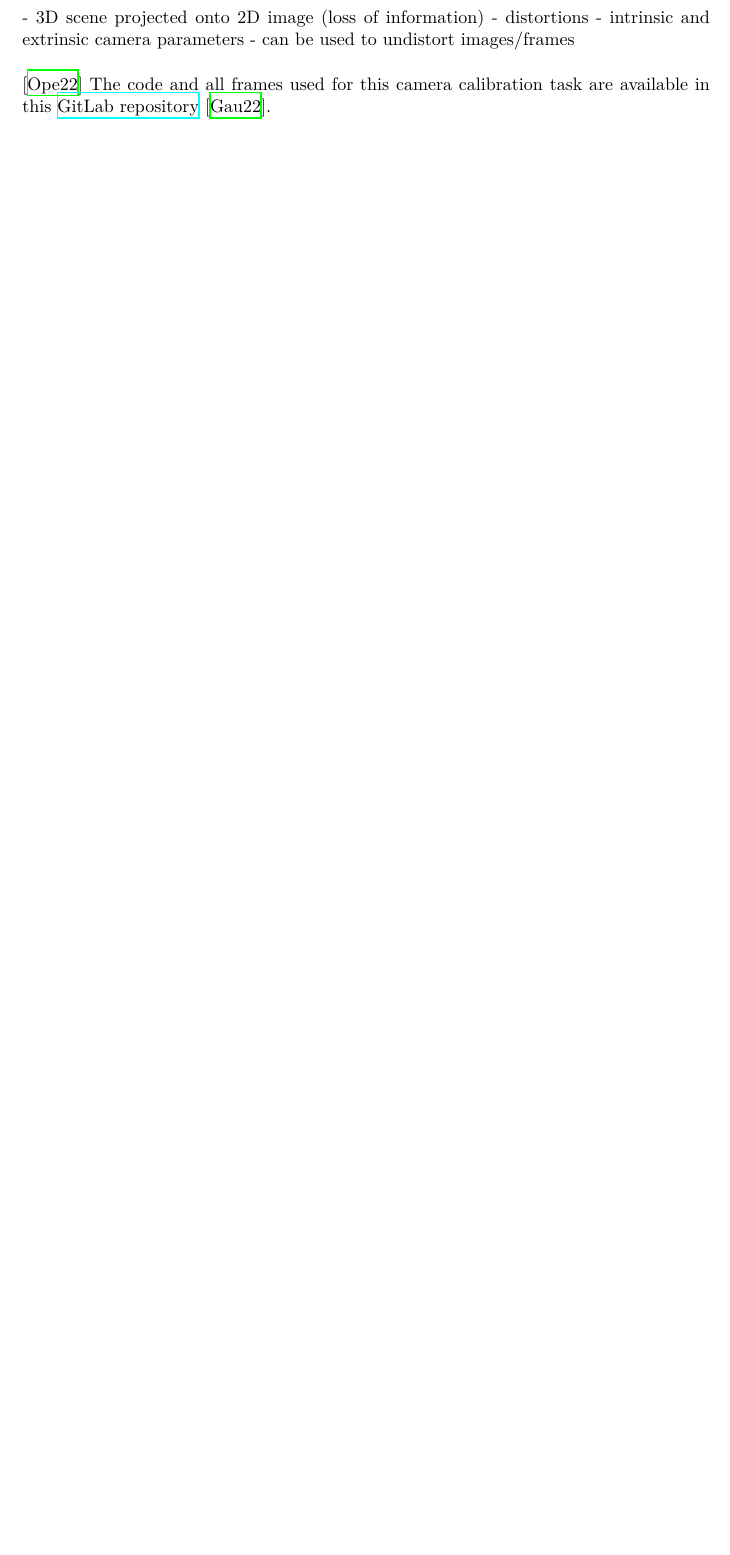
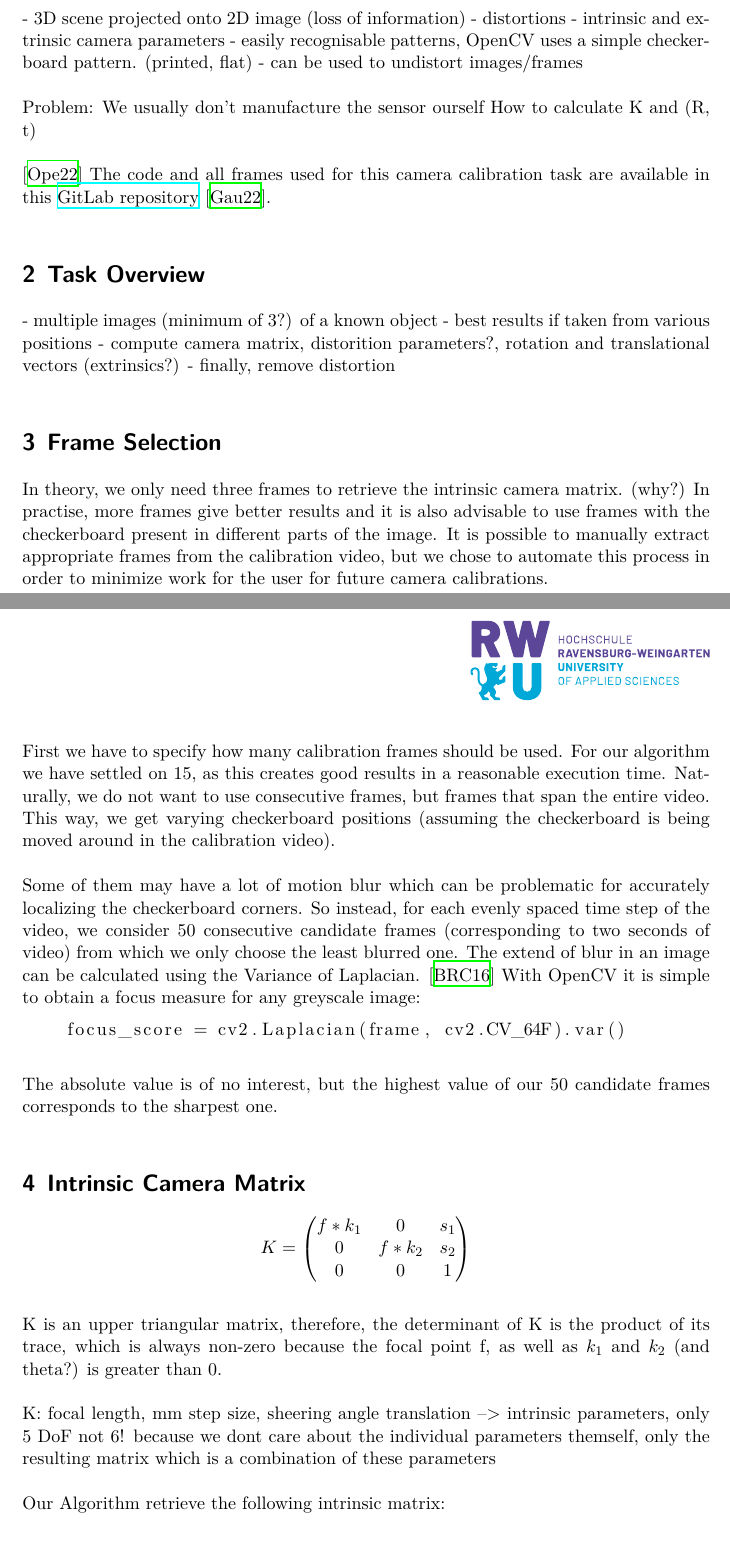
Before and after one commit to leogaube/camera-calibration, a LaTeX document (report/main.tex): part of page 2 of 3 before the commit and two parts of pages 2 and 3 of 5 after it, the two joined at a grey line, cut so that both start at the same text, the shorter picture padded with empty space. Compiled offline with XeLaTeX; a missing font is replaced by an installed copy or a similar font.

Commit message:
frame selection

```diff
--- a/report/main.tex
+++ b/report/main.tex
@@ -8,6 +8,7 @@
 \usepackage{subcaption}
 \usepackage{listings}
 \usepackage{float}
+\usepackage{amsmath}
 
 \setlength{\belowcaptionskip}{5pt}
 
@@ -25,7 +40,57 @@
 - 3D scene projected onto 2D image (loss of information)
 - distortions
 - intrinsic and extrinsic camera parameters
+- easily recognisable patterns, OpenCV uses a simple checkerboard pattern. (printed, flat)
 - can be used to undistort images/frames
+
+Problem: We usually don't manufacture the sensor ourself
+How to calculate K and (R, t)
 
 \cite{OpenCV}
 The code and all frames used for this camera calibration task are available in this \href{https://gitlab.com/gaubeleo/camera-calibration}{GitLab repository} \cite{Gitlab}.
+
+
+\section{Task Overview}
+- multiple images (minimum of 3?) of a known object
+- best results if taken from various positions
+- compute camera matrix, distorition parameters?, rotation and translational vectors (extrinsics?)
+- finally, remove distortion
+
+\section{Frame Selection}
+In theory, we only need three frames to retrieve the intrinsic camera matrix. (why?)
+In practise, more frames give better results and it is also advisable to use frames with the checkerboard present in different parts of the image.
+It is possible to manually extract appropriate frames from the calibration video, but we chose to automate this process in order to minimize work for the user for future camera calibrations.
+
+First we have to specify how many calibration frames should be used.
+For our algorithm we have settled on 15, as this creates good results in a reasonable execution time.
+Naturally, we do not want to use consecutive frames, but frames that span the entire video.
+This way, we get varying checkerboard positions (assuming the checkerboard is being moved around in the calibration video).
+
+Some of them may have a lot of motion blur which can be problematic for accurately localizing the checkerboard corners.
+So instead, for each evenly spaced time step of the video, we consider 50 consecutive candidate frames (corresponding to two seconds of video) from which we only choose the least blurred one.
+The extend of blur in an image can be calculated using the Variance of Laplacian. \cite{BlurDetection}
+With OpenCV it is simple to obtain a focus measure for any greyscale image:
+
+\begin{lstlisting}
+    focus_score = cv2.Laplacian(frame, cv2.CV_64F).var()
+\end{lstlisting}
+
+The absolute value is of no interest, but the highest value of our 50 candidate frames corresponds to the sharpest one.
+
+\section{Intrinsic Camera Matrix}
+$$
+K =
+\begin{pmatrix}
+    f * k_1 & 0 & s_1 \\
+    0 & f * k_2 & s_2 \\
+    0 & 0 & 1
+\end{pmatrix}
+$$
+
+
+K is an upper triangular matrix, therefore, the determinant of K is the product of its trace, which is always non-zero because the focal point f, as well as $k_1$ and $k_2$ (and theta?) is greater than 0.
+
+K: focal length, mm step size, sheering angle translation --> intrinsic parameters, only 5 DoF not 6! because we dont care about the individual parameters themself, only the resulting matrix which is a combination of these parameters
+
+
+Our Algorithm retrieve the following intrinsic matrix:
```
Also changed, not shown: report/literature.bib (+10 -0 lines), report/main.bbl, report/main.pdf, report/main.tex (32 more changed lines), 7 other files.
